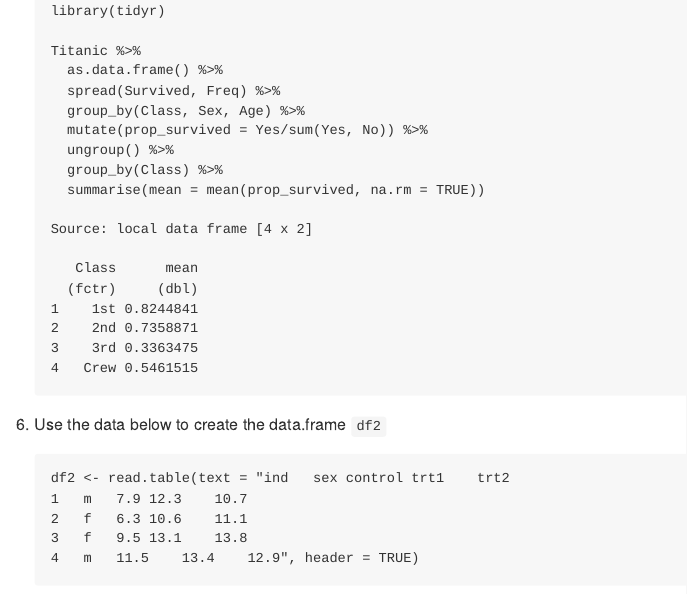
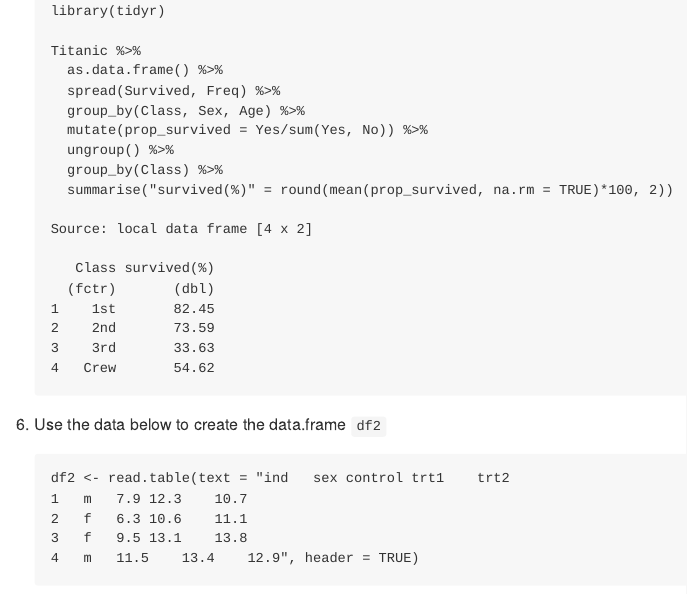
Before and after one commit to VitorAguiar/R-course, an R Markdown document (answers.Rmd): the page in a window 1100 px wide, from 1720 px down. The pictures show the output file answers.md that the author committed with the source, drawn offline in the style of GitHub.

Commit message:
add answers

````diff
--- a/answers.Rmd
+++ b/answers.Rmd
@@ -71,7 +71,7 @@ knitr::opts_chunk$set(warning=FALSE, message=FALSE, comment='')
       mutate(prop_survived = Yes/sum(Yes, No)) %>%
       ungroup() %>%
       group_by(Class) %>%
-      summarise(mean = mean(prop_survived, na.rm = TRUE))
+      summarise("survived(%)" = round(mean(prop_survived, na.rm = TRUE)*100, 2))
     ```
 
 6. Use the data below to create the data.frame `df2`
````
Also changed, not shown: answers.md.
